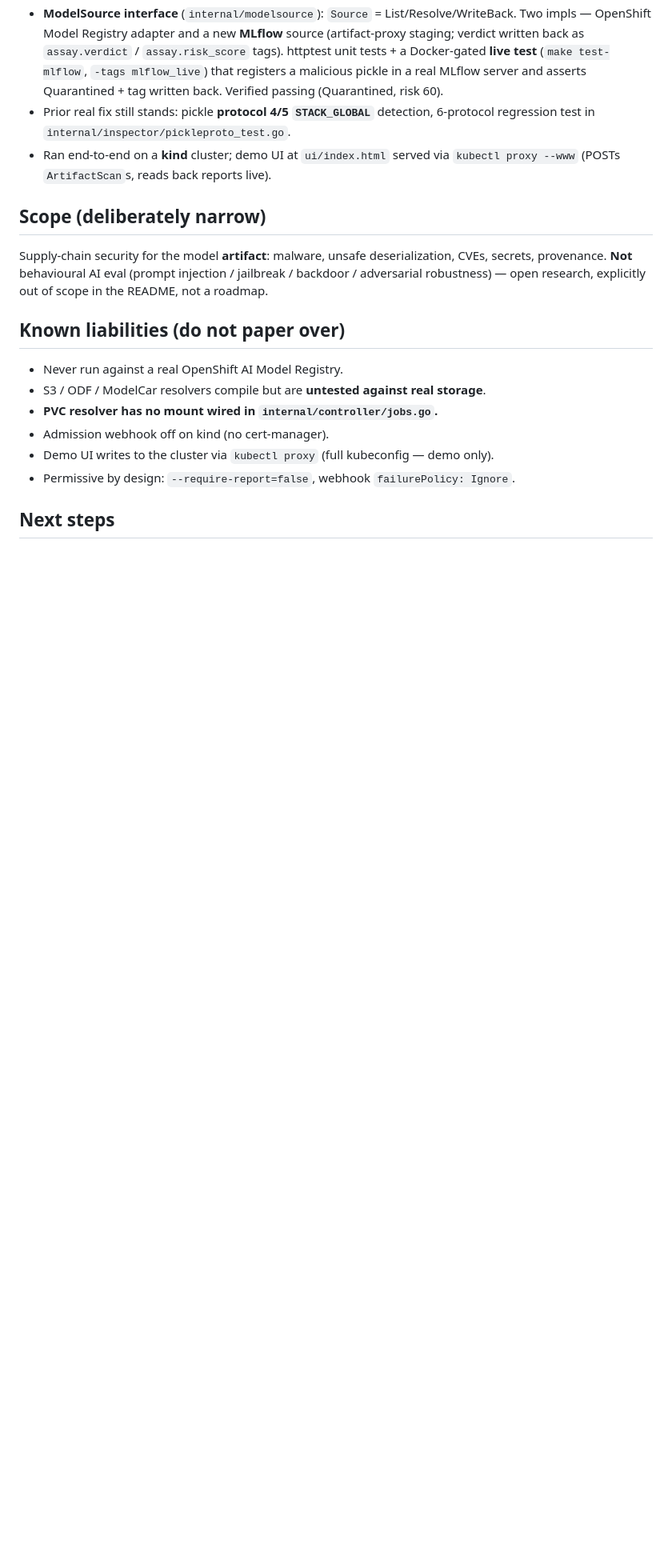
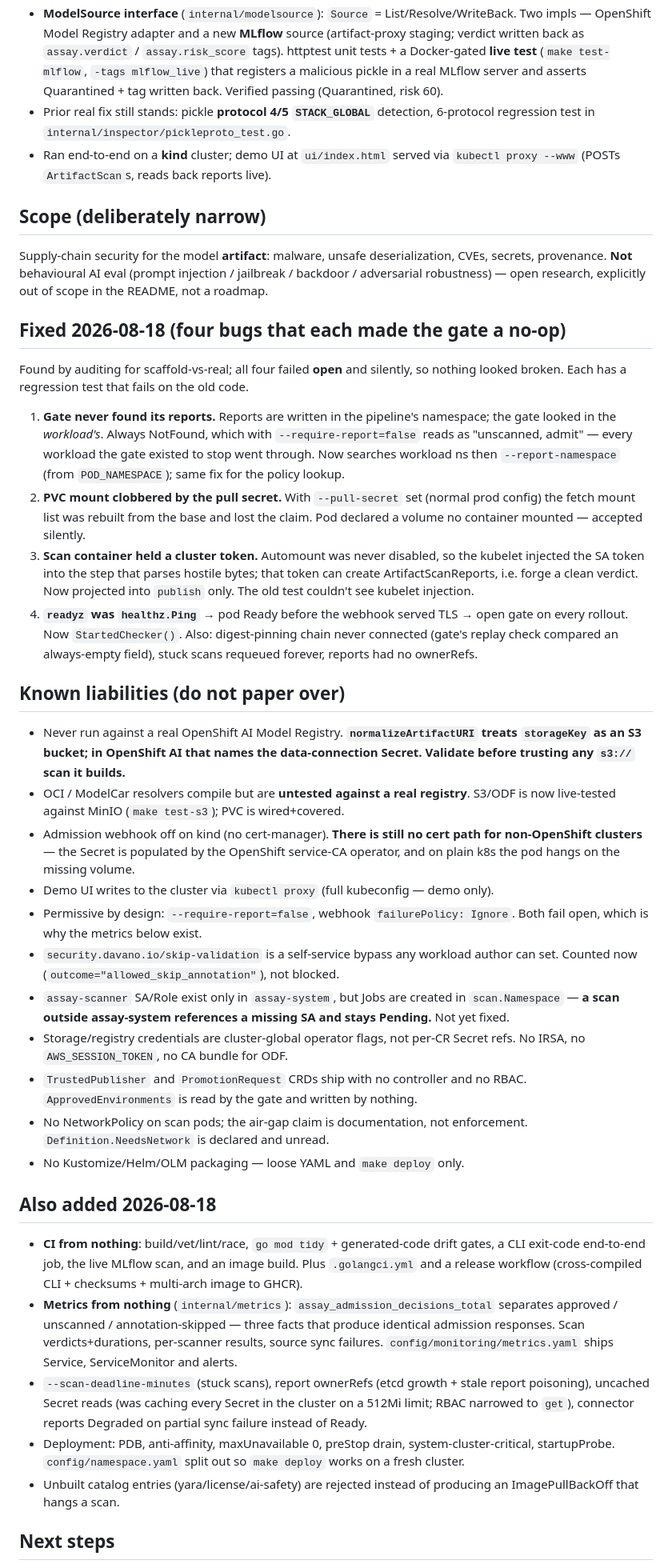
Before and after one commit to DAVANO-INNOVATION-LAB/assay, a Markdown page: HANDOFF.md, the part around one of its changes. Shown at 80% size. Drawn GitHub-style; blank space fills up the shorter version.

Commit message:
Update HANDOFF with what was fixed and what is still open

```diff
--- a/HANDOFF.md
+++ b/HANDOFF.md
@@ -30,12 +30,69 @@ deserialization, CVEs, secrets, provenance. **Not** behavioural AI eval
 (prompt injection / jailbreak / backdoor / adversarial robustness) — open
 research, explicitly out of scope in the README, not a roadmap.
 
+## Fixed 2026-08-18 (four bugs that each made the gate a no-op)
+Found by auditing for scaffold-vs-real; all four failed **open** and silently,
+so nothing looked broken. Each has a regression test that fails on the old code.
+1. **Gate never found its reports.** Reports are written in the pipeline's
+   namespace; the gate looked in the *workload's*. Always NotFound, which with
+   `--require-report=false` reads as "unscanned, admit" — every workload the
+   gate existed to stop went through. Now searches workload ns then
+   `--report-namespace` (from `POD_NAMESPACE`); same fix for the policy lookup.
+2. **PVC mount clobbered by the pull secret.** With `--pull-secret` set (normal
+   prod config) the fetch mount list was rebuilt from the base and lost the
+   claim. Pod declared a volume no container mounted — accepted silently.
+3. **Scan container held a cluster token.** Automount was never disabled, so the
+   kubelet injected the SA token into the step that parses hostile bytes; that
+   token can create ArtifactScanReports, i.e. forge a clean verdict. Now
+   projected into `publish` only. The old test couldn't see kubelet injection.
+4. **`readyz` was `healthz.Ping`** → pod Ready before the webhook served TLS →
+   open gate on every rollout. Now `StartedChecker()`.
+Also: digest-pinning chain never connected (gate's replay check compared an
+always-empty field), stuck scans requeued forever, reports had no ownerRefs.
+
 ## Known liabilities (do not paper over)
-- Never run against a real OpenShift AI Model Registry.
-- S3 / ODF / ModelCar resolvers compile but are **untested against real storage**.
-- **PVC resolver has no mount wired in `internal/controller/jobs.go`.**
-- Admission webhook off on kind (no cert-manager).
+- Never run against a real OpenShift AI Model Registry. **`normalizeArtifactURI`
+  treats `storageKey` as an S3 bucket; in OpenShift AI that names the
+  data-connection Secret. Validate before trusting any `s3://` scan it builds.**
+- OCI / ModelCar resolvers compile but are **untested against a real registry**.
+  S3/ODF is now live-tested against MinIO (`make test-s3`); PVC is wired+covered.
+- Admission webhook off on kind (no cert-manager). **There is still no cert path
+  for non-OpenShift clusters** — the Secret is populated by the OpenShift
+  service-CA operator, and on plain k8s the pod hangs on the missing volume.
 - Demo UI writes to the cluster via `kubectl proxy` (full kubeconfig — demo only).
 - Permissive by design: `--require-report=false`, webhook `failurePolicy: Ignore`.
+  Both fail open, which is why the metrics below exist.
+- `security.davano.io/skip-validation` is a self-service bypass any workload
+  author can set. Counted now (`outcome="allowed_skip_annotation"`), not blocked.
+- `assay-scanner` SA/Role exist only in `assay-system`, but Jobs are created in
+  `scan.Namespace` — **a scan outside assay-system references a missing SA and
+  stays Pending.** Not yet fixed.
+- Storage/registry credentials are cluster-global operator flags, not per-CR
+  Secret refs. No IRSA, no `AWS_SESSION_TOKEN`, no CA bundle for ODF.
+- `TrustedPublisher` and `PromotionRequest` CRDs ship with no controller and no
+  RBAC. `ApprovedEnvironments` is read by the gate and written by nothing.
+- No NetworkPolicy on scan pods; the air-gap claim is documentation, not
+  enforcement. `Definition.NeedsNetwork` is declared and unread.
+- No Kustomize/Helm/OLM packaging — loose YAML and `make deploy` only.
+
+## Also added 2026-08-18
+- **CI from nothing**: build/vet/lint/race, `go mod tidy` + generated-code drift
+  gates, a CLI exit-code end-to-end job, the live MLflow scan, and an image
+  build. Plus `.golangci.yml` and a release workflow (cross-compiled CLI +
+  checksums + multi-arch image to GHCR).
+- **Metrics from nothing** (`internal/metrics`): `assay_admission_decisions_total`
+  separates approved / unscanned / annotation-skipped — three facts that produce
+  identical admission responses. Scan verdicts+durations, per-scanner results,
+  source sync failures. `config/monitoring/metrics.yaml` ships Service,
+  ServiceMonitor and alerts.
+- `--scan-deadline-minutes` (stuck scans), report ownerRefs (etcd growth + stale
+  report poisoning), uncached Secret reads (was caching every Secret in the
+  cluster on a 512Mi limit; RBAC narrowed to `get`), connector reports Degraded
+  on partial sync failure instead of Ready.
+- Deployment: PDB, anti-affinity, maxUnavailable 0, preStop drain,
+  system-cluster-critical, startupProbe. `config/namespace.yaml` split out so
+  `make deploy` works on a fresh cluster.
+- Unbuilt catalog entries (yara/license/ai-safety) are rejected instead of
+  producing an ImagePullBackOff that hangs a scan.
 
 ## Next steps
```
Also changed, not shown: other parts of HANDOFF.md (+13 -11 lines).
